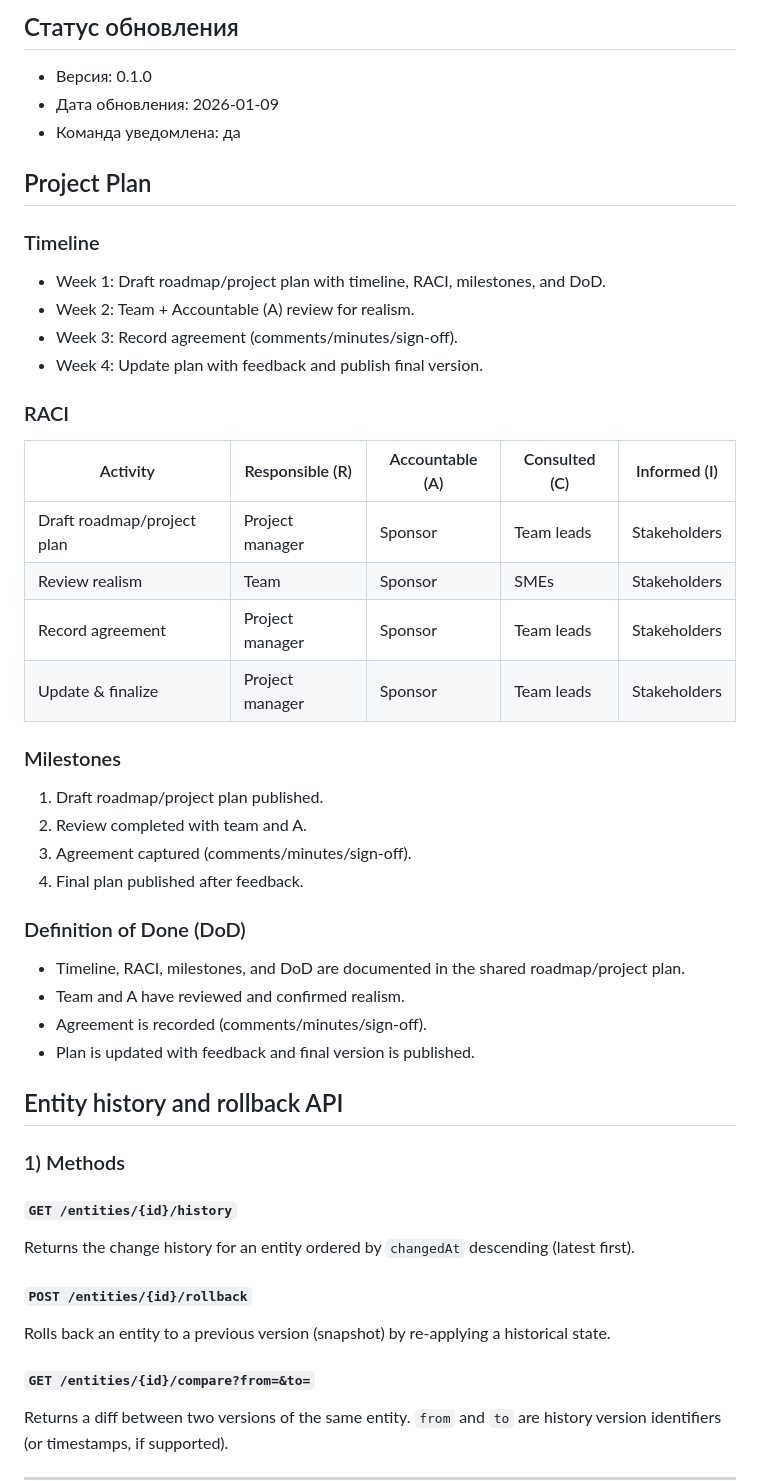
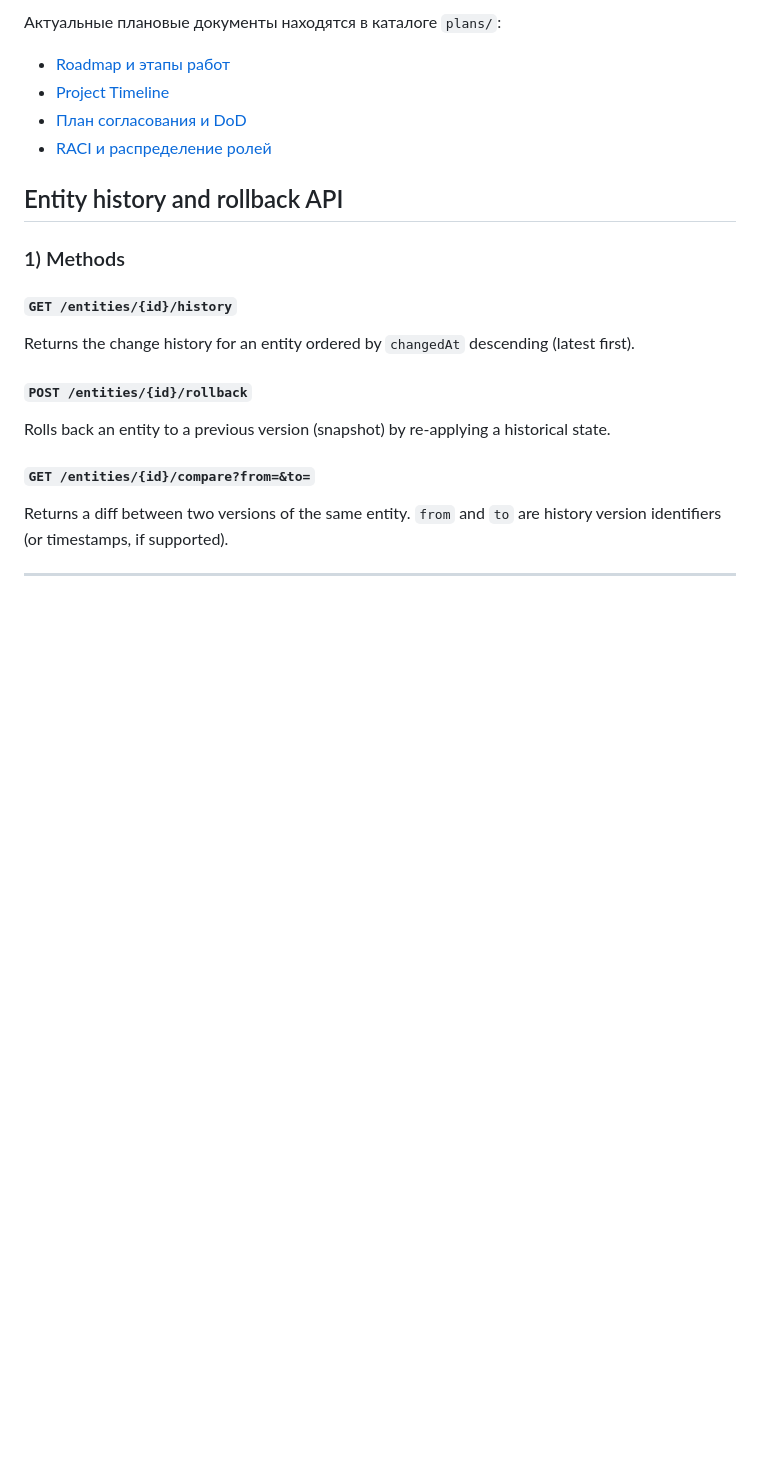
Before and after one commit to svend4/data30, a Markdown page: README.md, the part around one of its changes. Rendered like a GitHub page; blank space fills up the shorter version.

Commit message:
Update README plan references

```diff
--- a/README.md
+++ b/README.md
@@ -201,34 +173,8 @@ No content.
-## Статус обновления
-- Версия: 0.1.0
-- Дата обновления: 2026-01-09
-- Команда уведомлена: да
-## Project Plan
-
-### Timeline
-- Week 1: Draft roadmap/project plan with timeline, RACI, milestones, and DoD.
-- Week 2: Team + Accountable (A) review for realism.
-- Week 3: Record agreement (comments/minutes/sign-off).
-- Week 4: Update plan with feedback and publish final version.
-
-### RACI
-| Activity | Responsible (R) | Accountable (A) | Consulted (C) | Informed (I) |
-| --- | --- | --- | --- | --- |
-| Draft roadmap/project plan | Project manager | Sponsor | Team leads | Stakeholders |
-| Review realism | Team | Sponsor | SMEs | Stakeholders |
-| Record agreement | Project manager | Sponsor | Team leads | Stakeholders |
-| Update & finalize | Project manager | Sponsor | Team leads | Stakeholders |
-
-### Milestones
-1. Draft roadmap/project plan published.
-2. Review completed with team and A.
-3. Agreement captured (comments/minutes/sign-off).
-4. Final plan published after feedback.
-
-### Definition of Done (DoD)
-- Timeline, RACI, milestones, and DoD are documented in the shared roadmap/project plan.
-- Team and A have reviewed and confirmed realism.
-- Agreement is recorded (comments/minutes/sign-off).
-- Plan is updated with feedback and final version is published.
+Актуальные плановые документы находятся в каталоге `plans/`:
+- [Roadmap и этапы работ](plans/plan-roadmap.md)
+- [Project Timeline](plans/plan-timeline.md)
+- [План согласования и DoD](plans/plan-dod.md)
+- [RACI и распределение ролей](plans/plan-raci.md)
 ## Entity history and rollback API
 
 ### 1) Methods
```
Also changed, not shown: other parts of README.md (+1 -29 lines).
